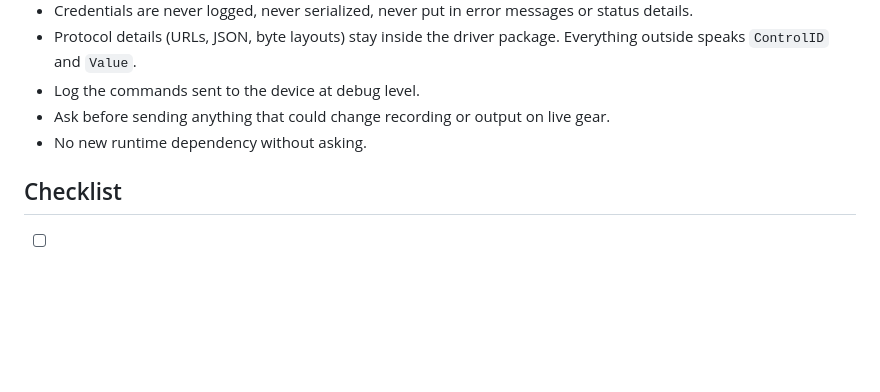
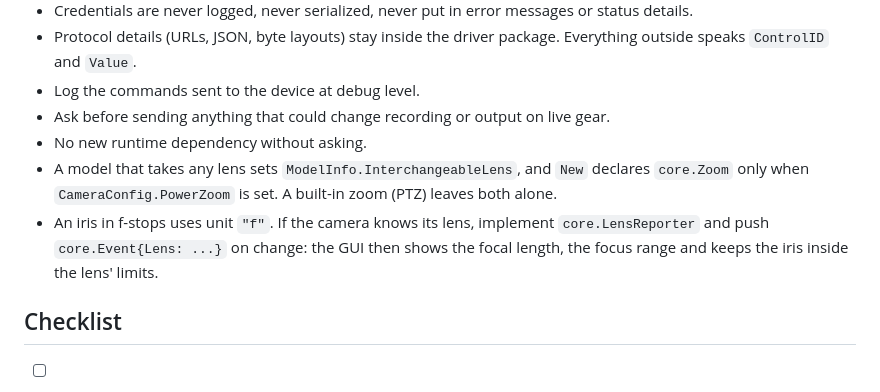
Before and after one commit to ValentinDoche/rcp-for-all-camera, a Markdown page: docs/adding-a-camera.md, the part around the change. GitHub-like rendering; blank space fills up the shorter version.

```diff
--- a/docs/adding-a-camera.md
+++ b/docs/adding-a-camera.md
@@ -60,6 +60,12 @@ How camera support is organised, and how to add a brand or a model.
 - Log the commands sent to the device at debug level.
 - Ask before sending anything that could change recording or output on live gear.
 - No new runtime dependency without asking.
+- A model that takes any lens sets `ModelInfo.InterchangeableLens`, and `New` declares
+  `core.Zoom` only when `CameraConfig.PowerZoom` is set. A built-in zoom (PTZ) leaves
+  both alone.
+- An iris in f-stops uses unit `"f"`. If the camera knows its lens, implement
+  `core.LensReporter` and push `core.Event{Lens: ...}` on change: the GUI then shows the
+  focal length, the focus range and keeps the iris inside the lens' limits.
 
 ## Checklist
 
```
Also changed, not shown: AGENTS.md (+9 -2 lines), docs/app-api.md (+7 -1 lines).
